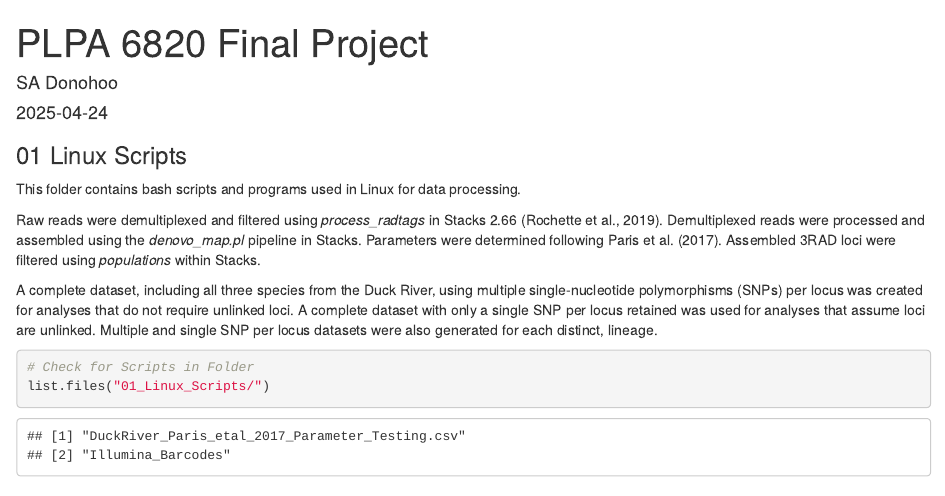
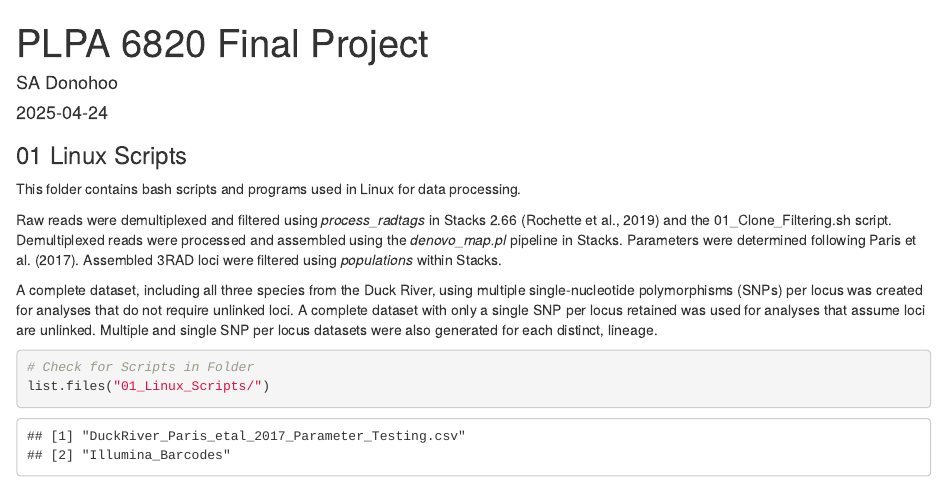
Before and after one commit to sad0046/PLPA_6820_Final_Project_DuckRiver_PopGen, an R Markdown document (Donohoo_PLPA_6820_FinalProject.Rmd): the page in a window 1100 px wide, from its top. Rendered offline with R 4.5, knitr and Pandoc, with nearby package versions; some code elsewhere in the file could not run offline.

Commit message:
Edited R Markdown Outputs

```diff
--- a/Donohoo_PLPA_6820_FinalProject.Rmd
+++ b/Donohoo_PLPA_6820_FinalProject.Rmd
@@ -17,7 +17,7 @@ knitr::opts_chunk$set(echo = TRUE,warning = FALSE, message = FALSE)
 ### 01 Linux Scripts
 This folder contains bash scripts and programs used in Linux for data processing.
 
-Raw reads were demultiplexed and filtered using *process_radtags* in Stacks 2.66 (Rochette et al., 2019). Demultiplexed reads were processed and assembled using the *denovo_map.pl* pipeline in Stacks. Parameters were determined following Paris et al. (2017). Assembled 3RAD loci were filtered using *populations* within Stacks.
+Raw reads were demultiplexed and filtered using *process_radtags* in Stacks 2.66 (Rochette et al., 2019) and the 01_Clone_Filtering.sh script. Demultiplexed reads were processed and assembled using the *denovo_map.pl* pipeline in Stacks. Parameters were determined following Paris et al. (2017). Assembled 3RAD loci were filtered using *populations* within Stacks.
 
 A complete dataset, including all three species from the Duck River, using multiple single-nucleotide polymorphisms (SNPs) per locus was created for analyses that do not require unlinked loci. A complete dataset with only a single SNP per locus retained was used for analyses that assume loci are unlinked. Multiple and single SNP per locus datasets were also generated for each distinct, lineage.
 
```
